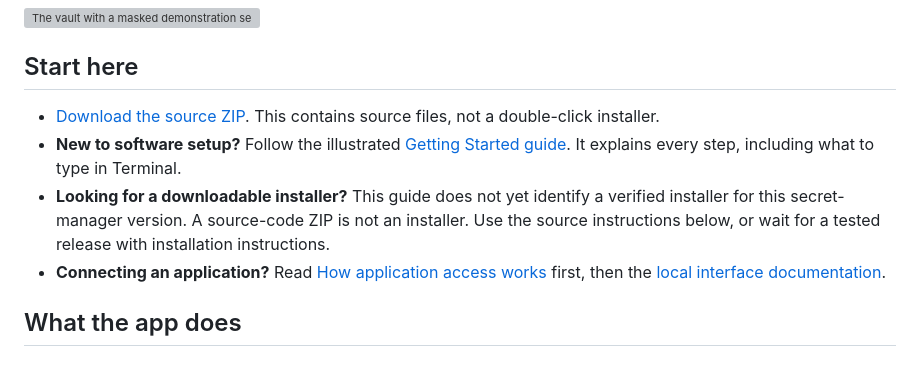
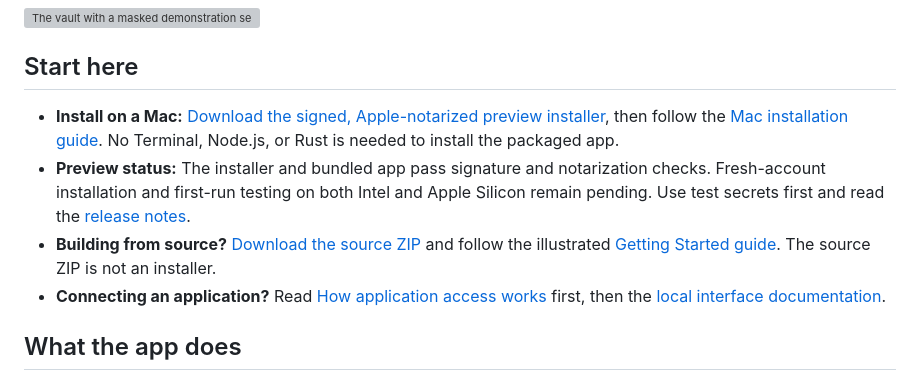
Before and after one commit to EvolvingCyberOpenSource/SchrodingerVault-SecretManager, a Markdown page: README.md, the part around the change. GitHub-like rendering; grey boxes are pictures that could not be loaded.

Commit message:
Add notarized Mac preview download and installation status

```diff
--- a/README.md
+++ b/README.md
@@ -12,9 +12,9 @@ You do not need a cloud vault account. The vault and a connected application run
 
 ## Start here
 
-- [Download the source ZIP](https://github.com/EvolvingCyberOpenSource/SchrodingerVault-SecretManager/archive/refs/heads/main.zip). This contains source files, not a double-click installer.
-- **New to software setup?** Follow the illustrated [Getting Started guide](docs/GETTING_STARTED.md). It explains every step, including what to type in Terminal.
-- **Looking for a downloadable installer?** This guide does not yet identify a verified installer for this secret-manager version. A source-code ZIP is not an installer. Use the source instructions below, or wait for a tested release with installation instructions.
+- **Install on a Mac:** [Download the signed, Apple-notarized preview installer](https://github.com/EvolvingCyberOpenSource/SchrodingerVault-SecretManager/releases/download/v0.1.0-preview.1/Schrodinger-Secrets-0.1.0-universal.dmg), then follow the [Mac installation guide](docs/MAC_INSTALL.md). No Terminal, Node.js, or Rust is needed to install the packaged app.
+- **Preview status:** The installer and bundled app pass signature and notarization checks. Fresh-account installation and first-run testing on both Intel and Apple Silicon remain pending. Use test secrets first and read the [release notes](https://github.com/EvolvingCyberOpenSource/SchrodingerVault-SecretManager/releases/tag/v0.1.0-preview.1).
+- **Building from source?** [Download the source ZIP](https://github.com/EvolvingCyberOpenSource/SchrodingerVault-SecretManager/archive/refs/heads/main.zip) and follow the illustrated [Getting Started guide](docs/GETTING_STARTED.md). The source ZIP is not an installer.
 - **Connecting an application?** Read [How application access works](docs/GETTING_STARTED.md#connect-an-application) first, then the [local interface documentation](schrodinger-vault/docs/LOCAL_IPC.md).
 
 ## What the app does
```
Also changed, not shown: docs/MAC_INSTALL.md (+3 -3 lines).
